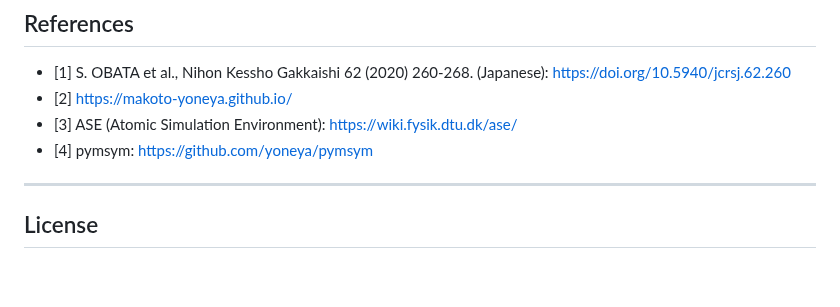
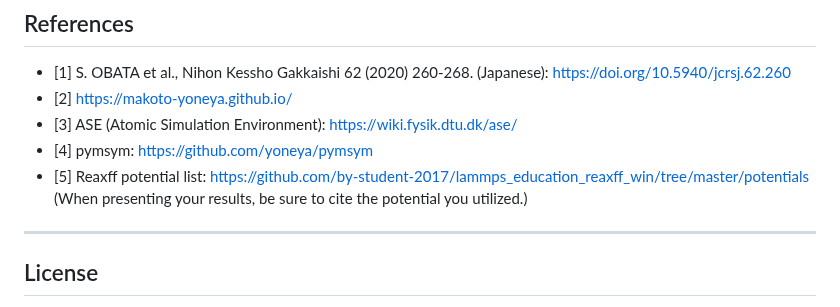
Before and after one commit to by-student-2017/mol2crystal, a Markdown page: README.md, the part around the change. Drawn GitHub-style; blank space fills up the shorter version.

```diff
--- a/README.md
+++ b/README.md
@@ -221,6 +221,7 @@ gnuplot plot.gpl
 - [2] https://makoto-yoneya.github.io/
 - [3] ASE (Atomic Simulation Environment): https://wiki.fysik.dtu.dk/ase/
 - [4] pymsym: https://github.com/yoneya/pymsym
+- [5] Reaxff potential list: https://github.com/by-student-2017/lammps_education_reaxff_win/tree/master/potentials (When presenting your results, be sure to cite the potential you utilized.)
 
 ---
 
```
